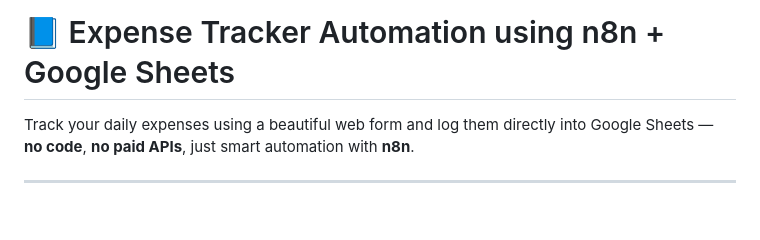
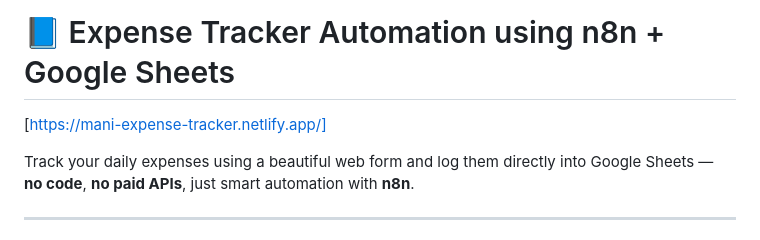
Before and after one commit to Manikanta-484/Expense-Project-N8N, a Markdown page: README.md, the part around the change. Drawn GitHub-style; blank space fills up the shorter version.

```diff
--- a/README.md
+++ b/README.md
@@ -1,4 +1,5 @@
 # 📘 Expense Tracker Automation using n8n + Google Sheets
+[https://mani-expense-tracker.netlify.app/]
 
 Track your daily expenses using a beautiful web form and log them directly into Google Sheets — **no code**, **no paid APIs**, just smart automation with **n8n**.
 
```
